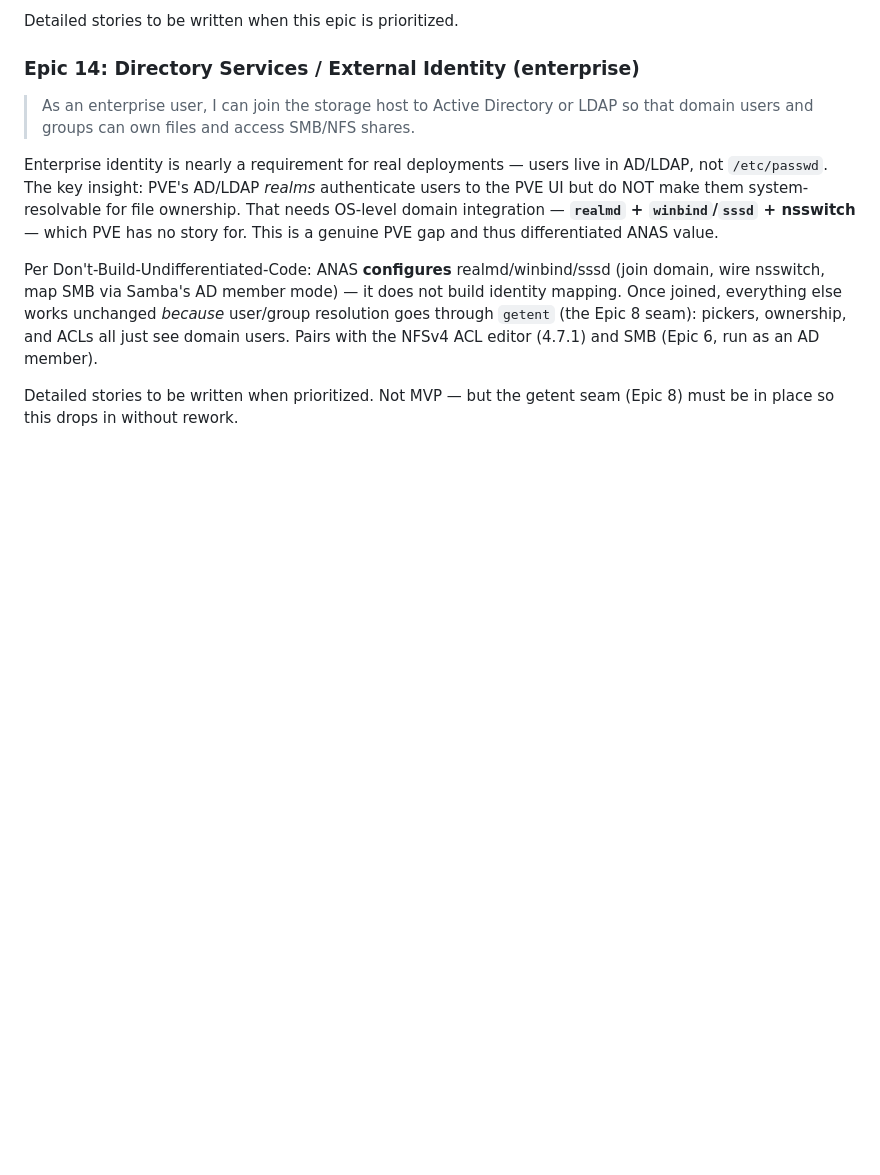
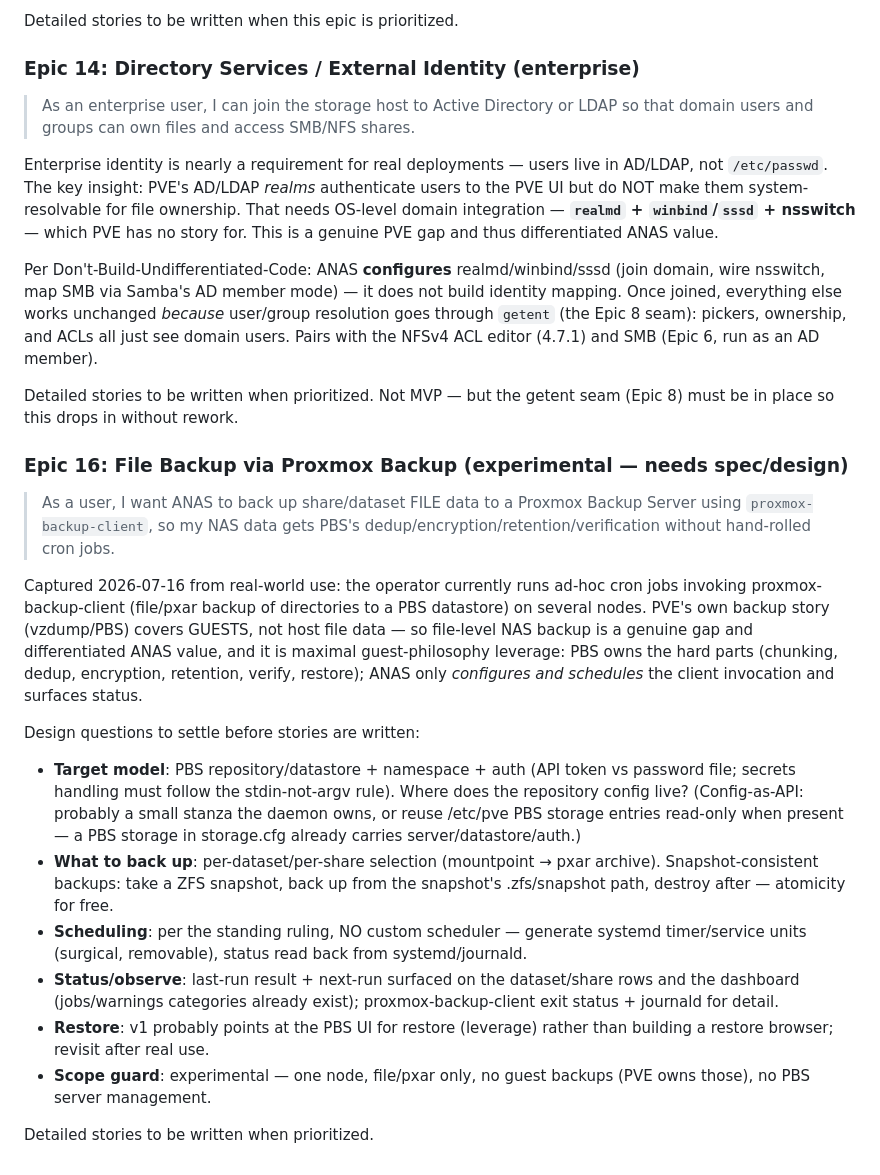
Before and after one commit to ccebelenski/anas, a Markdown page: docs/EPICS.md, the part around the change. GitHub-like rendering; blank space fills up the shorter version.

Commit message:
EPICS: capture Epic 16 — file backup via proxmox-backup-client (experimental)
Real-world capture: replace ad-hoc cron proxmox-backup-client jobs with
ANAS-configured, snapshot-consistent, systemd-timer-scheduled file backups
to PBS. Design questions listed; stories when prioritized.

Co-Authored-By: Claude Opus 4.8 <noreply@anthropic.com>

```diff
--- a/docs/EPICS.md
+++ b/docs/EPICS.md
@@ -544,3 +544,37 @@ Enterprise identity is nearly a requirement for real deployments — users live
 Per Don't-Build-Undifferentiated-Code: ANAS **configures** realmd/winbind/sssd (join domain, wire nsswitch, map SMB via Samba's AD member mode) — it does not build identity mapping. Once joined, everything else works unchanged *because* user/group resolution goes through `getent` (the Epic 8 seam): pickers, ownership, and ACLs all just see domain users. Pairs with the NFSv4 ACL editor (4.7.1) and SMB (Epic 6, run as an AD member).
 
 Detailed stories to be written when prioritized. Not MVP — but the getent seam (Epic 8) must be in place so this drops in without rework.
+
+### Epic 16: File Backup via Proxmox Backup (experimental — needs spec/design)
+
+> As a user, I want ANAS to back up share/dataset FILE data to a Proxmox Backup Server using `proxmox-backup-client`, so my NAS data gets PBS's dedup/encryption/retention/verification without hand-rolled cron jobs.
+
+Captured 2026-07-16 from real-world use: the operator currently runs ad-hoc cron
+jobs invoking proxmox-backup-client (file/pxar backup of directories to a PBS
+datastore) on several nodes. PVE's own backup story (vzdump/PBS) covers GUESTS,
+not host file data — so file-level NAS backup is a genuine gap and differentiated
+ANAS value, and it is maximal guest-philosophy leverage: PBS owns the hard parts
+(chunking, dedup, encryption, retention, verify, restore); ANAS only *configures
+and schedules* the client invocation and surfaces status.
+
+Design questions to settle before stories are written:
+- **Target model**: PBS repository/datastore + namespace + auth (API token vs
+  password file; secrets handling must follow the stdin-not-argv rule). Where
+  does the repository config live? (Config-as-API: probably a small stanza the
+  daemon owns, or reuse /etc/pve PBS storage entries read-only when present —
+  a PBS storage in storage.cfg already carries server/datastore/auth.)
+- **What to back up**: per-dataset/per-share selection (mountpoint → pxar
+  archive). Snapshot-consistent backups: take a ZFS snapshot, back up from the
+  snapshot's .zfs/snapshot path, destroy after — atomicity for free.
+- **Scheduling**: per the standing ruling, NO custom scheduler — generate
+  systemd timer/service units (surgical, removable), status read back from
+  systemd/journald.
+- **Status/observe**: last-run result + next-run surfaced on the dataset/share
+  rows and the dashboard (jobs/warnings categories already exist);
+  proxmox-backup-client exit status + journald for detail.
+- **Restore**: v1 probably points at the PBS UI for restore (leverage) rather
+  than building a restore browser; revisit after real use.
+- **Scope guard**: experimental — one node, file/pxar only, no guest backups
+  (PVE owns those), no PBS server management.
+
+Detailed stories to be written when prioritized.
```
